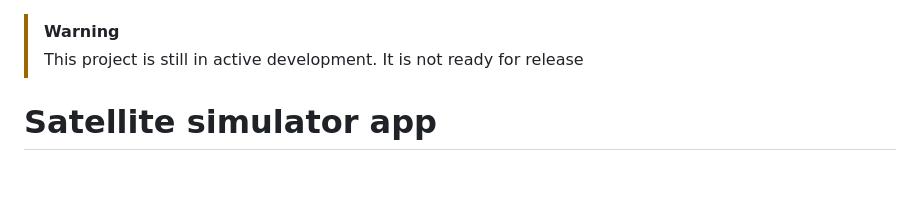
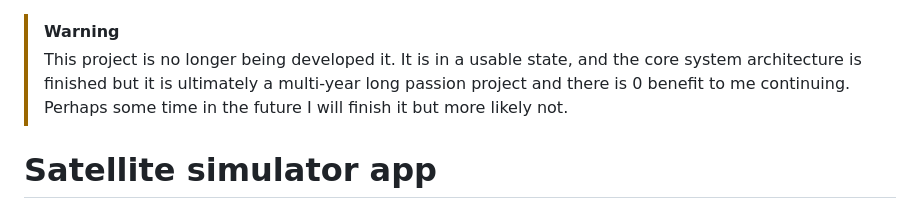
Before and after one commit to blacknand/satellite-telemetry-simulator, a Markdown page: README.md, the part around the change. Drawn GitHub-style; blank space fills up the shorter version.

```diff
--- a/README.md
+++ b/README.md
@@ -1,5 +1,5 @@
 > [!WARNING]
-> This project is still in active development. It is not ready for release
+> This project is no longer being developed it. It is in a usable state, and the core system architecture is finished but it is ultimately a multi-year long passion project and there is 0 benefit to me continuing. Perhaps some time in the future I will finish it but more likely not.
 # Satellite simulator app
 macOS/Linux app that simulates the way a orbital satellite collects and relays telemetry data wirelessley. The project hardware consists of a Raspberry Pi Pico W, a MPU6050 MEMS device and a BME280 enviromental sensor.
 ## Roadmap
```
